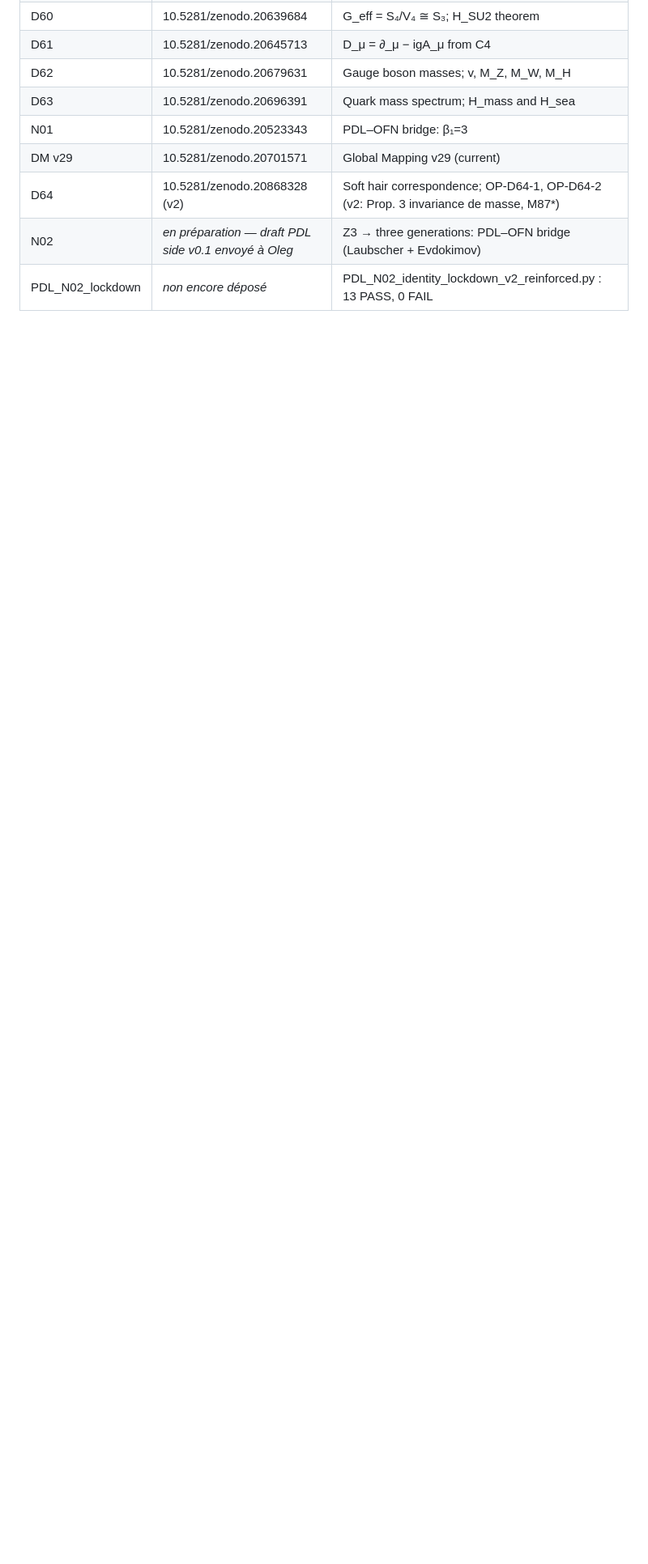
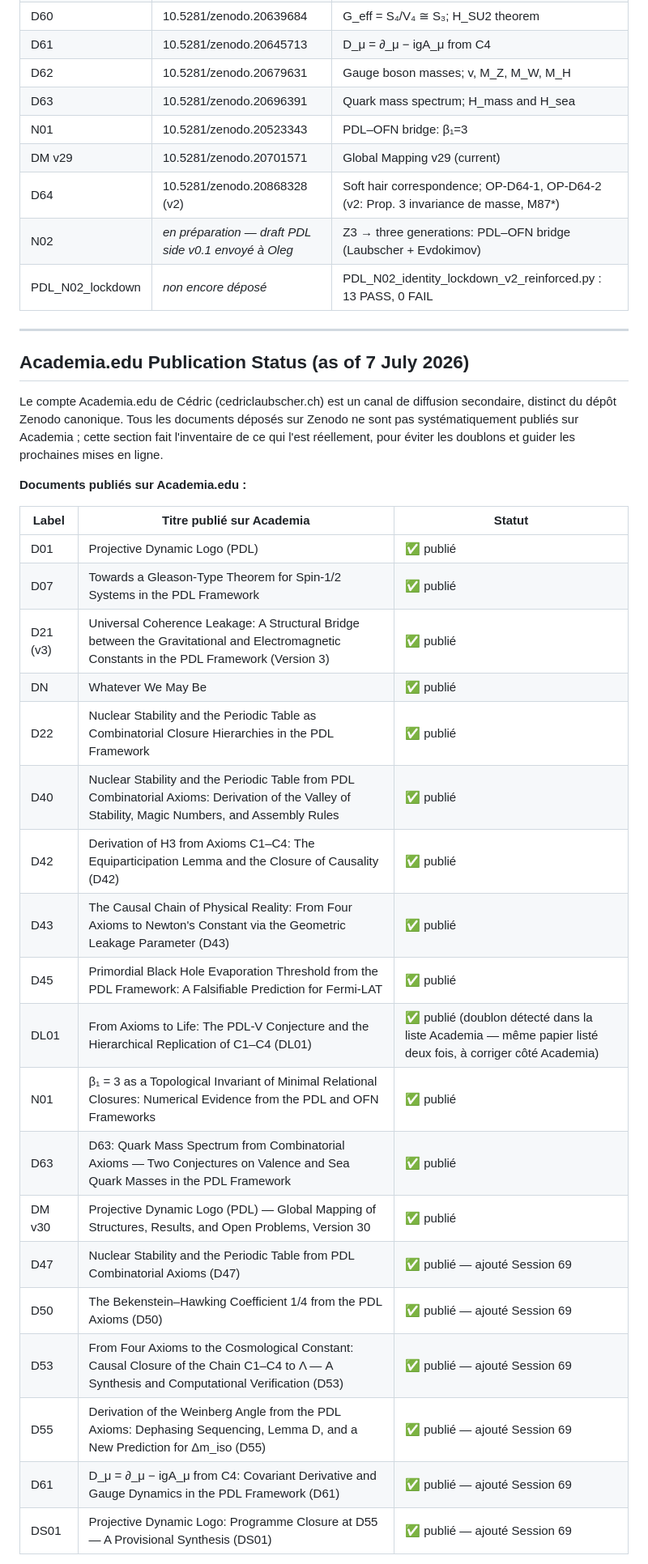
Before and after one commit to laubscher-lab/PDL-framework, a Markdown page: PDL_context.md, the part around one of its changes. Shown at 81% size. Rendered like a GitHub page; blank space fills up the shorter version.

Commit message:
Add Academia.edu publication status section
Added a new section on Academia.edu publication status, detailing published documents and their statuses, as well as identifying unpublished candidates.

```diff
--- a/PDL_context.md
+++ b/PDL_context.md
@@ -103,3 +104,34 @@ The Projective Dynamic Logo (PDL) programme derives fundamental physical constan
 | D64 | 10.5281/zenodo.20868328 (v2) | Soft hair correspondence; OP-D64-1, OP-D64-2 (v2: Prop. 3 invariance de masse, M87*) |
 | N02 | *en préparation — draft PDL side v0.1 envoyé à Oleg* | Z3 → three generations: PDL–OFN bridge (Laubscher + Evdokimov) |
 | PDL_N02_lockdown | *non encore déposé* | PDL_N02_identity_lockdown_v2_reinforced.py : 13 PASS, 0 FAIL |
+
+---
+
+## Academia.edu Publication Status (as of 7 July 2026)
+
+Le compte Academia.edu de Cédric (cedriclaubscher.ch) est un canal de diffusion secondaire, distinct du dépôt Zenodo canonique. Tous les documents déposés sur Zenodo ne sont pas systématiquement publiés sur Academia ; cette section fait l'inventaire de ce qui l'est réellement, pour éviter les doublons et guider les prochaines mises en ligne.
+
+**Documents publiés sur Academia.edu :**
+
+| Label | Titre publié sur Academia | Statut |
+|-------|---------------------------|--------|
+| D01 | Projective Dynamic Logo (PDL) | ✅ publié |
+| D07 | Towards a Gleason-Type Theorem for Spin-1/2 Systems in the PDL Framework | ✅ publié |
+| D21 (v3) | Universal Coherence Leakage: A Structural Bridge between the Gravitational and Electromagnetic Constants in the PDL Framework (Version 3) | ✅ publié |
+| DN | Whatever We May Be | ✅ publié |
+| D22 | Nuclear Stability and the Periodic Table as Combinatorial Closure Hierarchies in the PDL Framework | ✅ publié |
+| D40 | Nuclear Stability and the Periodic Table from PDL Combinatorial Axioms: Derivation of the Valley of Stability, Magic Numbers, and Assembly Rules | ✅ publié |
+| D42 | Derivation of H3 from Axioms C1–C4: The Equiparticipation Lemma and the Closure of Causality (D42) | ✅ publié |
+| D43 | The Causal Chain of Physical Reality: From Four Axioms to Newton's Constant via the Geometric Leakage Parameter (D43) | ✅ publié |
+| D45 | Primordial Black Hole Evaporation Threshold from the PDL Framework: A Falsifiable Prediction for Fermi-LAT | ✅ publié |
+| DL01 | From Axioms to Life: The PDL-V Conjecture and the Hierarchical Replication of C1–C4 (DL01) | ✅ publié (doublon détecté dans la liste Academia — même papier listé deux fois, à corriger côté Academia) |
+| N01 | β₁ = 3 as a Topological Invariant of Minimal Relational Closures: Numerical Evidence from the PDL and OFN Frameworks | ✅ publié |
+| D63 | D63: Quark Mass Spectrum from Combinatorial Axioms — Two Conjectures on Valence and Sea Quark Masses in the PDL Framework | ✅ publié |
+| DM v30 | Projective Dynamic Logo (PDL) — Global Mapping of Structures, Results, and Open Problems, Version 30 | ✅ publié |
+| D47 | Nuclear Stability and the Periodic Table from PDL Combinatorial Axioms (D47) | ✅ publié — ajouté Session 69 |
+| D50 | The Bekenstein–Hawking Coefficient 1/4 from the PDL Axioms (D50) | ✅ publié — ajouté Session 69 |
+| D53 | From Four Axioms to the Cosmological Constant: Causal Closure of the Chain C1–C4 to Λ — A Synthesis and Computational Verification (D53) | ✅ publié — ajouté Session 69 |
+| D55 | Derivation of the Weinberg Angle from the PDL Axioms: Dephasing Sequencing, Lemma D, and a New Prediction for Δm_iso (D55) | ✅ publié — ajouté Session 69 |
+| D61 | D_μ = ∂_μ − igA_μ from C4: Covariant Derivative and Gauge Dynamics in the PDL Framework (D61) | ✅ publié — ajouté Session 69 |
+| DS01 | Projective Dynamic Logo: Programme Closure at D55 — A Provisional Synthesis (DS01) | ✅ publié — ajouté Session 69 |
+
```
Also changed, not shown: other parts of PDL_context.md (+12 -0 lines).
